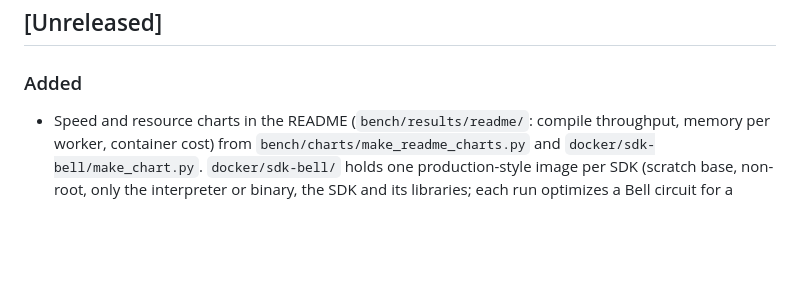
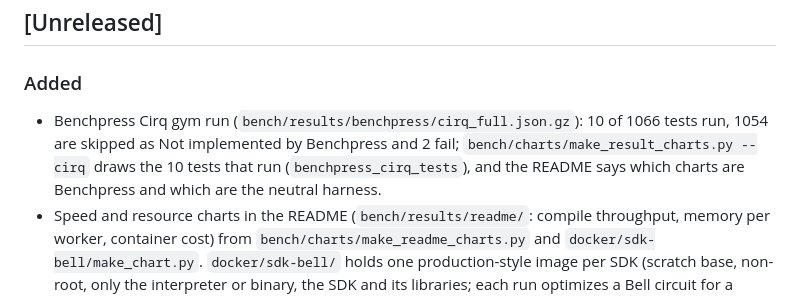
Before and after one commit to ANFAIA/QUMO, a Markdown page: CHANGELOG.md, the part around the change. GitHub-like rendering; blank space fills up the shorter version.

```diff
--- a/CHANGELOG.md
+++ b/CHANGELOG.md
@@ -8,6 +8,7 @@ QUMO is a research prototype. Its version string is `0.1.0` (`build/qumo version
 
 ### Added
 
+- Benchpress Cirq gym run (`bench/results/benchpress/cirq_full.json.gz`): 10 of 1066 tests run, 1054 are skipped as Not implemented by Benchpress and 2 fail; `bench/charts/make_result_charts.py --cirq` draws the 10 tests that run (`benchpress_cirq_tests`), and the README says which charts are Benchpress and which are the neutral harness.
 - Speed and resource charts in the README (`bench/results/readme/`: compile throughput, memory per worker, container cost) from `bench/charts/make_readme_charts.py` and `docker/sdk-bell/make_chart.py`. `docker/sdk-bell/` holds one production-style image per SDK (scratch base, non-root, only the interpreter or binary, the SDK and its libraries; each run optimizes a Bell circuit for a device and simulates it) and `run_measure.sh`, which reports image size, time, CPU and peak memory. Measured on Docker Desktop (aarch64), median of 10 runs: QUMO 21 MB / 4 ms / 19 MiB, Qiskit 346 MB / 205 ms / 93 MiB, TKET 402 MB / 115 ms / 51 MiB, Cirq 574 MB / 660 ms / 188 MiB.
 - The chart palette now has QUMO in green, Qiskit in blue, TKET in pink and Cirq in amber (`bench/charts/make_charts.py`); every stored chart and the results page were redrawn with it.
 - Neutral compiler benchmark, four runs of 2026-11-23 (QUMO, Qiskit, TKET, Cirq, both levels, 5632 records each): per-job means in `bench/results/neutral_mean4_2026-11-23.jsonl.gz`, the speed, CPU and memory charts in `bench/results/charts_2026-11-23_mean4/`, and a self-contained page with every figure in `bench/results/web/index.html` (open it in a browser; it loads d3 from cdnjs). QUMO compiles 5.8x faster than Qiskit, 75x faster than Cirq and 195x faster than TKET at the default level (geometric mean over the pairs both compiled; 2.9x, 38x and 158x at max). The machine was not idle (load average 3 to 3.5). Cirq compiled 379 of 704 pairs per level. Peak memory is higher in runs 2 to 4 than in run 1, so only idle memory and the ratios are comparable across runs.
```
Also changed, not shown: README.md (+6 -0 lines), bench/results/charts/benchpress_cirq_tests.png (added), 4 other files.
